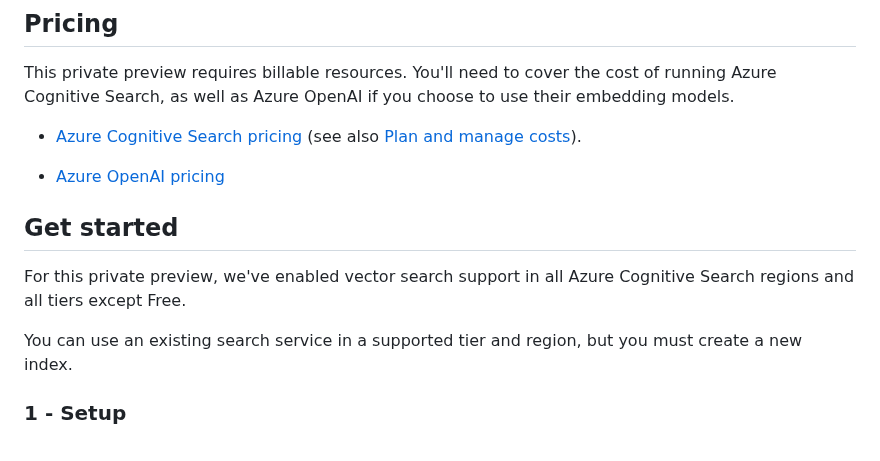
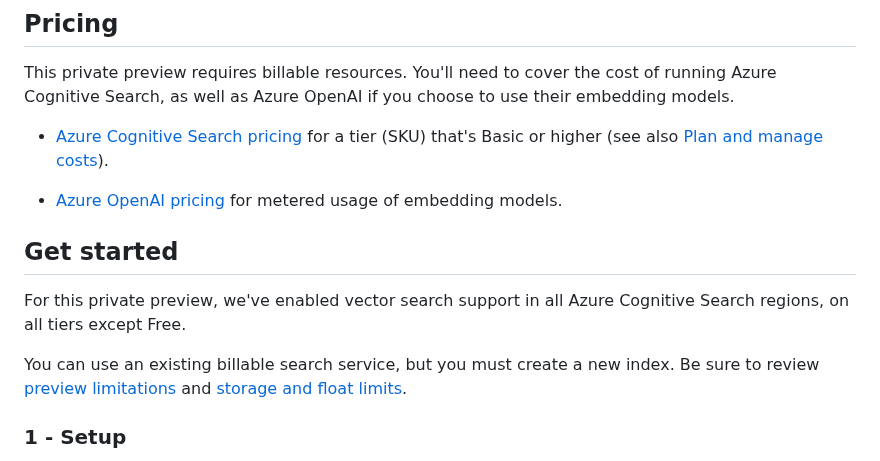
Before and after one commit to Azure/azure-search-vector-samples, a Markdown page: README.md, the part around one of its changes. Rendered like a GitHub page.

Commit message:
Added links

```diff
--- a/README.md
+++ b/README.md
@@ -10,15 +10,15 @@ To create vectorized data, you can use any embedding model, but we recommend [Az
 
 This private preview requires billable resources. You'll need to cover the cost of running Azure Cognitive Search, as well as Azure OpenAI if you choose to use their embedding models.
 
-+ [Azure Cognitive Search pricing](https://azure.microsoft.com/pricing/details/search/#pricing) (see also [Plan and manage costs](https://learn.microsoft.com/azure/search/search-sku-manage-costs)).
++ [Azure Cognitive Search pricing](https://azure.microsoft.com/pricing/details/search/#pricing) for a tier (SKU) that's Basic or higher (see also [Plan and manage costs](https://learn.microsoft.com/azure/search/search-sku-manage-costs)).
 
-+ [Azure OpenAI pricing](https://azure.microsoft.com/pricing/details/cognitive-services/openai-service/)
++ [Azure OpenAI pricing](https://azure.microsoft.com/pricing/details/cognitive-services/openai-service/) for metered usage of embedding models.
 
 ## Get started
 
-For this private preview, we've enabled vector search support in all Azure Cognitive Search regions and all tiers except Free.
+For this private preview, we've enabled vector search support in all Azure Cognitive Search regions, on all tiers except Free.
 
-You can use an existing search service in a supported tier and region, but you must create a new index.
+You can use an existing billable search service, but you must create a new index. Be sure to review [preview limitations](#private-preview-limitations) and [storage and float limits](#storage-and-float-limits).
 
 ### 1 - Setup
 
```
Also changed, not shown: other parts of README.md (+1 -0 lines), docs/faq.md (+2 -2 lines).
